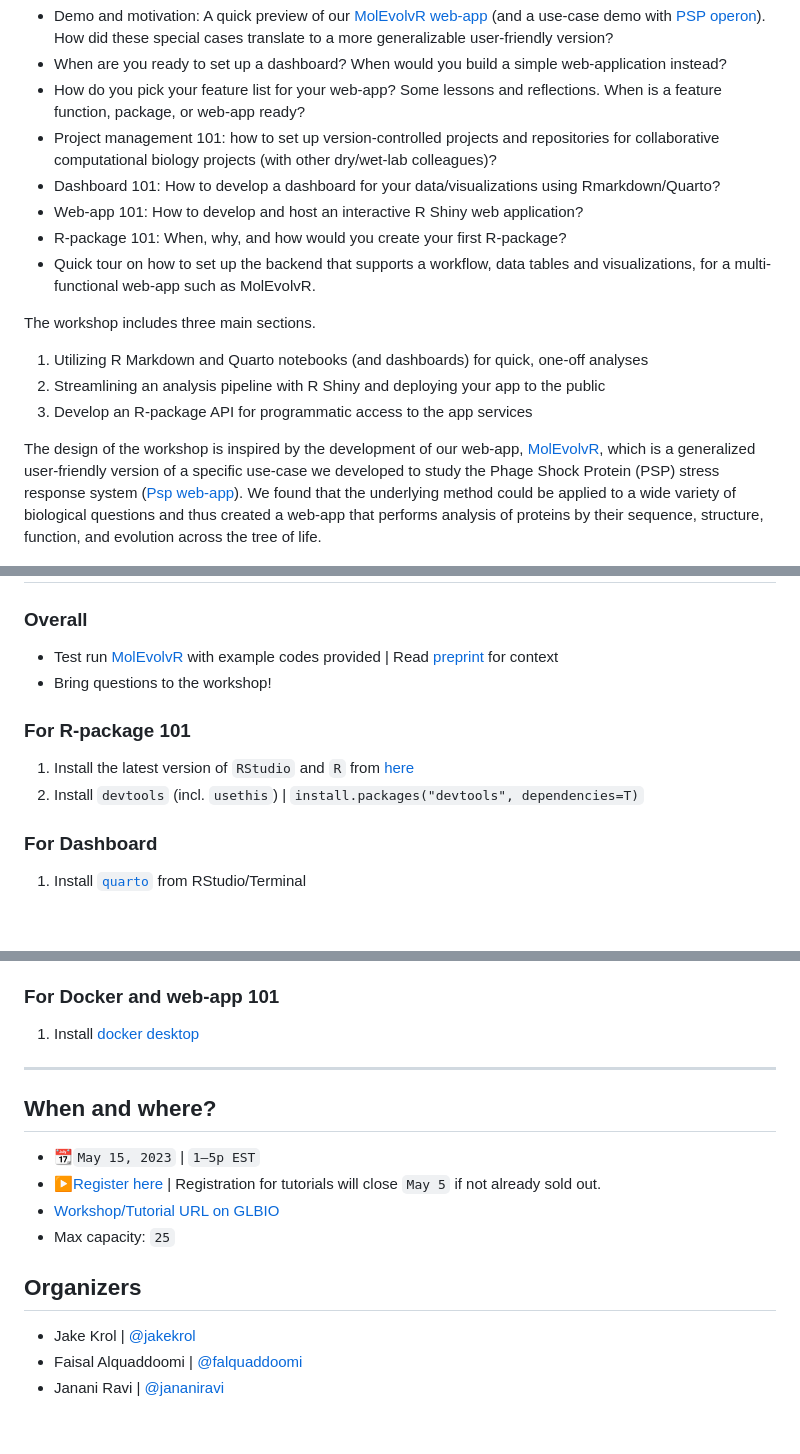
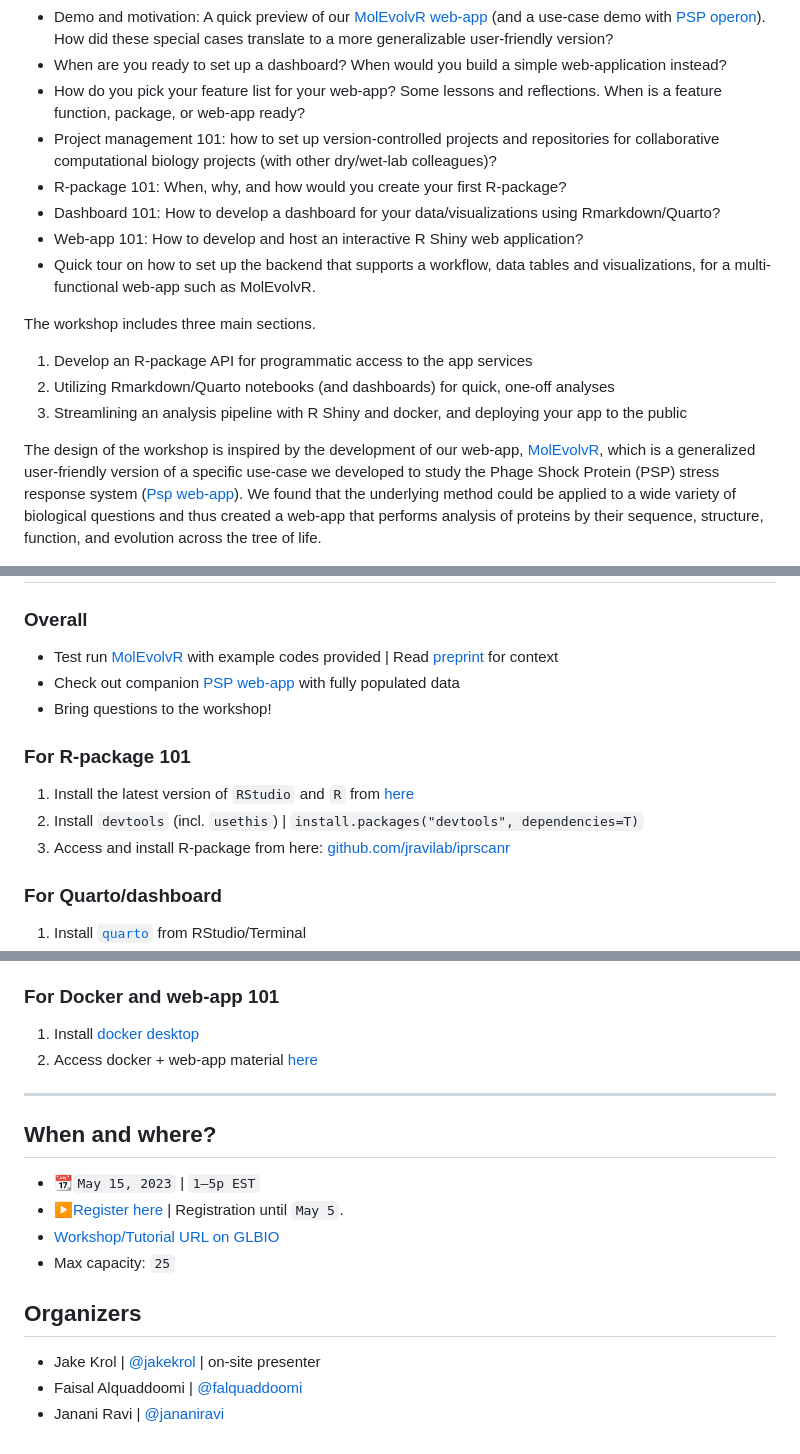
Before and after one commit to JRaviLab/2023-glbio, a Markdown page: README.md, 3 parts joined by grey strips. Drawn GitHub-style; blank space fills up the shorter version.

Commit message:
Update README.md
@jakekrol @falquaddoomi updated with some current links.

```diff
--- a/README.md
+++ b/README.md
@@ -10,16 +10,16 @@ We recently developed a web application, [MolEvolvR](http://jravilab.org/molevol
 - When are you ready to set up a dashboard? When would you build a simple web-application instead?
 - How do you pick your feature list for your web-app? Some lessons and reflections. When is a feature function, package, or web-app ready?
 - Project management 101: how to set up version-controlled projects and repositories for collaborative computational biology projects (with other dry/wet-lab colleagues)?
+- R-package 101: When, why, and how would you create your first R-package?
 - Dashboard 101: How to develop a dashboard for your data/visualizations using Rmarkdown/Quarto?
 - Web-app 101: How to develop and host an interactive R Shiny web application?
-- R-package 101: When, why, and how would you create your first R-package?
 - Quick tour on how to set up the backend that supports a workflow, data tables and visualizations, for a multi-functional web-app such as MolEvolvR.
 
 The workshop includes three main sections.
 
-1. Utilizing R Markdown and Quarto notebooks (and dashboards) for quick, one-off analyses
-2. Streamlining an analysis pipeline with R Shiny and deploying your app to the public
-3. Develop an R-package API for programmatic access to the app services
+1. Develop an R-package API for programmatic access to the app services
+2. Utilizing Rmarkdown/Quarto notebooks (and dashboards) for quick, one-off analyses
+3. Streamlining an analysis pipeline with R Shiny and docker, and deploying your app to the public
 
 The design of the workshop is inspired by the development of our web-app,
 [MolEvolvR](http://jravilab.org/molevolvr), which is a generalized
@@ -29,7 +29,6 @@ the Phage Shock Protein (PSP) stress response system
 We found that the underlying method could be applied to a wide variety
 of biological questions and thus created a web-app that performs analysis of
 proteins by their sequence, structure, function, and evolution across the tree of life.
-
 
 <img src="./images/psp-network.png" alt="psp-network" width="400"/>
 
@@ -50,11 +49,13 @@ best practices that make large, collaborative projects more manageable.
 ## Requirements and Set-up (before the workshop)
 ### Overall
 - Test run [MolEvolvR](//jravilab.org/molevolvr) with example codes provided | Read [preprint](https://doi.org/10.1101/2022.02.18.461833) for context
+- Check out companion [PSP web-app](https://jravilab.shinyapps.io/psp-evolution) with fully populated data
 - Bring questions to the workshop!
 
 ### For R-package 101
 1. Install the latest version of `RStudio` and `R` from [here](https://posit.co/download/rstudio-desktop)
 2. Install `devtools` (incl. `usethis`) | `install.packages("devtools", dependencies=T)`
+3. Access and install R-package from here: [github.com/jravilab/iprscanr](//github.com/jravilab/iprscanr)
 
-### For Dashboard
+### For Quarto/dashboard
 1. Install [`quarto`](https://quarto.org) from RStudio/Terminal
@@ -61,17 +63,16 @@ best practices that make large, collaborative projects more manageable.
 
 ### For Docker and web-app 101
 1. Install [docker desktop](https://www.docker.com/products/docker-desktop)
-
-
+2. Access docker + web-app material [here](https://github.com/JRaviLab/2023-glbio/tree/main/demo_webapp)
 
 ***
 ## When and where?
 - 📆`May 15, 2023` | `1–5p EST`
-- ▶️[Register here](https://www.iscb.org/glbio2023-register) | Registration for tutorials will close `May 5` if not already sold out.
+- ▶️[Register here](https://www.iscb.org/glbio2023-register) | Registration until `May 5`.
 - [Workshop/Tutorial URL on GLBIO](https://www.iscb.org/glbio2023-programme/workshops-tutorials)
 - Max capacity: `25`
 
 ## Organizers
-- Jake Krol | [@jakekrol](//github.com/jakekrol)
+- Jake Krol | [@jakekrol](//github.com/jakekrol) | on-site presenter
 - Faisal Alquaddoomi | [@falquaddoomi](//github.com/falquaddoomi)
 - Janani Ravi | [@jananiravi](//github.com/jananiravi)
```
Also changed, not shown: other parts of README.md (+1 -0 lines).
